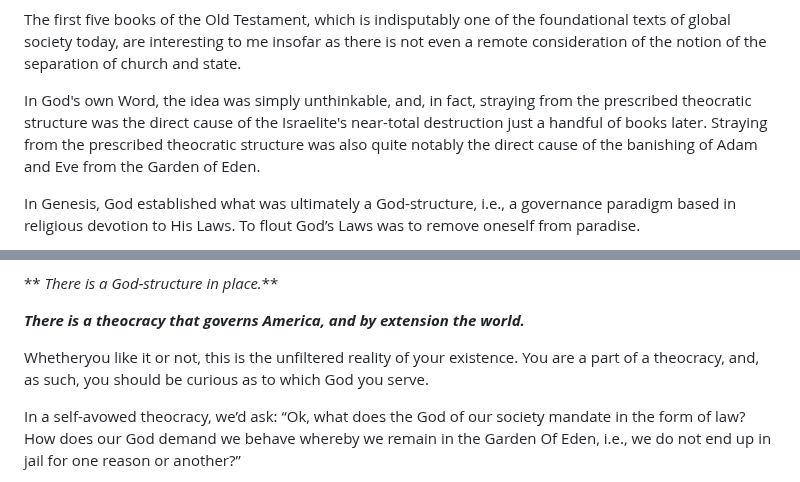
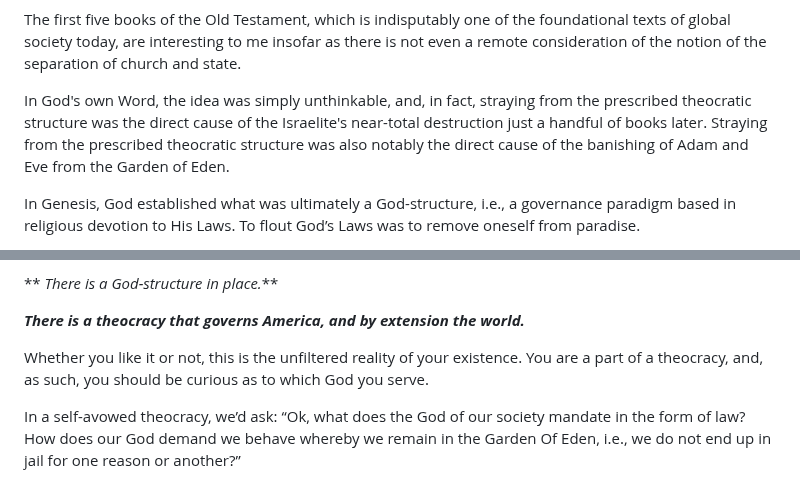
Before and after one commit to softwar3forthemind/City-of-Louis, a Markdown page: _entries/law/2026-07-02-you-live-in-a-theocracy-the-great-lie-of-separation-of-church-state.md, 2 parts joined by grey strips. GitHub-like rendering.

Commit message:
Update Law “2026-07-02-you-live-in-a-theocracy-the-great-lie-of-separation-of-church-state”

```diff
--- a/_entries/law/2026-07-02-you-live-in-a-theocracy-the-great-lie-of-separation-of-church-state.md
+++ b/_entries/law/2026-07-02-you-live-in-a-theocracy-the-great-lie-of-separation-of-church-state.md
@@ -4,7 +4,7 @@ date: 2026-07-02
 ---
 The first five books of the Old Testament, which is indisputably one of the foundational texts of global society today, are interesting to me insofar as there is not even a remote consideration of the notion of the separation of church and state.
 
-In God's own Word, the idea was simply unthinkable, and, in fact, straying from the prescribed theocratic structure was the direct cause of the Israelite's near-total destruction just a handful of books later. Straying from the prescribed theocratic structure was also quite notably the direct cause of the banishing of Adam and Eve from the Garden of Eden.
+In God's own Word, the idea was simply unthinkable, and, in fact, straying from the prescribed theocratic structure was the direct cause of the Israelite's near-total destruction just a handful of books later. Straying from the prescribed theocratic structure was also notably the direct cause of the banishing of Adam and Eve from the Garden of Eden.
 
 In Genesis, God established what was ultimately a God-structure, i.e., a governance paradigm based in religious devotion to His Laws. To flout God’s Laws was  to remove oneself from paradise.
 
@@ -36,7 +36,7 @@ In this vein, we can consider society today:
 
 ***There is a theocracy that governs America, and by extension the world.***
 
-Whetheryou like it or not, this is the unfiltered reality of your existence. You are a part of a theocracy, and, as such, you should be curious as to which God you serve.
+Whether you like it or not, this is the unfiltered reality of your existence. You are a part of a theocracy, and, as such, you should be curious as to which God you serve.
 
 In a self-avowed theocracy, we’d ask: “Ok, what does the God of our society mandate in the form of law? How does our God demand we behave whereby we remain in the Garden Of Eden, i.e., we do not end up in jail for one reason or another?”
 
```
